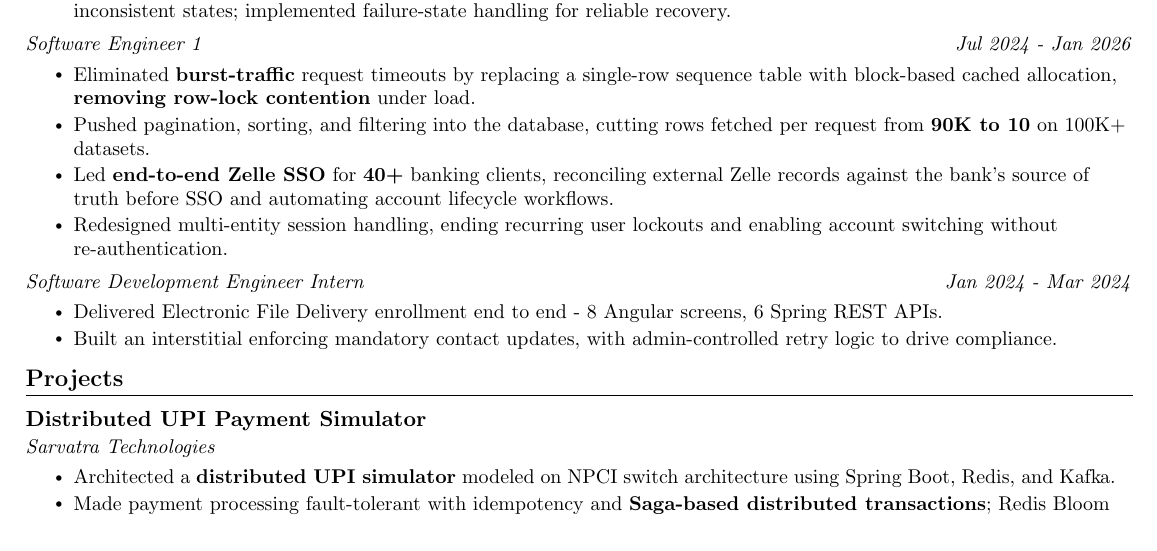
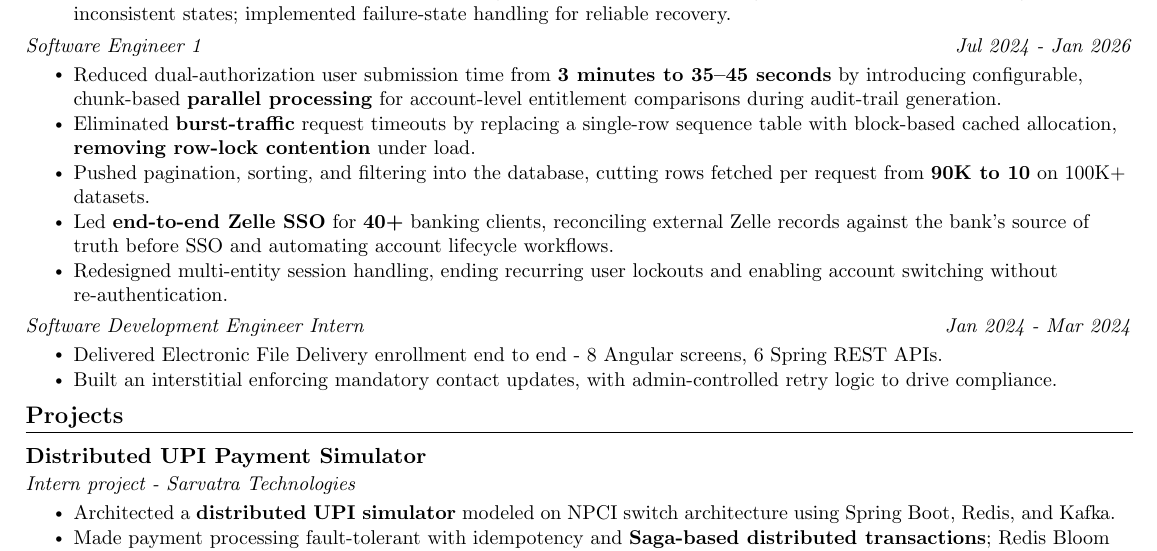
Before and after one commit to Anand-Avinash-Bhalerao/Anand-Avinash-Bhalerao.github.io, a LaTeX CV (AnandResume.tex): part of the page, cut so that both start at the same text. Compiled offline with pdfLaTeX.

Commit message:
Added accounts bullet

```diff
--- a/AnandResume.tex
+++ b/AnandResume.tex
@@ -258,6 +258,8 @@
     {Software Engineer 1}{Jul 2024 - Jan 2026}
   \resumeItemListStart
 
+    \resumeItem{Reduced dual-authorization user submission time from \textbf{3 minutes to 35–45 seconds} by introducing configurable, chunk-based \textbf{parallel processing} for account-level entitlement comparisons during audit-trail generation.}
+
     \resumeItem{Eliminated \textbf{burst-traffic} request timeouts by replacing a single-row sequence table with block-based cached allocation, \textbf{removing row-lock contention} under load.}
 
     \resumeItem{Pushed pagination, sorting, and filtering into the database, cutting rows fetched per request from \textbf{90K to 10} on 100K+ datasets.}
@@ -315,7 +317,7 @@
     % {\href{https://github.com/Anand-Avinash-Bhalerao/EasyPay}{\textbf{Code}}} $|$
     % {\href{https://www.youtube.com/watch?v=RLarMBnHI7Q&list=PLKBmN86jW1Y2lMqXHOfYtQXS1aRcBFPof&index=3}{\textbf{Demo Video}}}
     }
-    {Sarvatra Technologies}
+    {Intern project - Sarvatra Technologies}
   \resumeItemListStart
 
     \resumeItem{Architected a \textbf{distributed UPI simulator} modeled on NPCI switch architecture using Spring Boot, Redis, and Kafka.}
```
